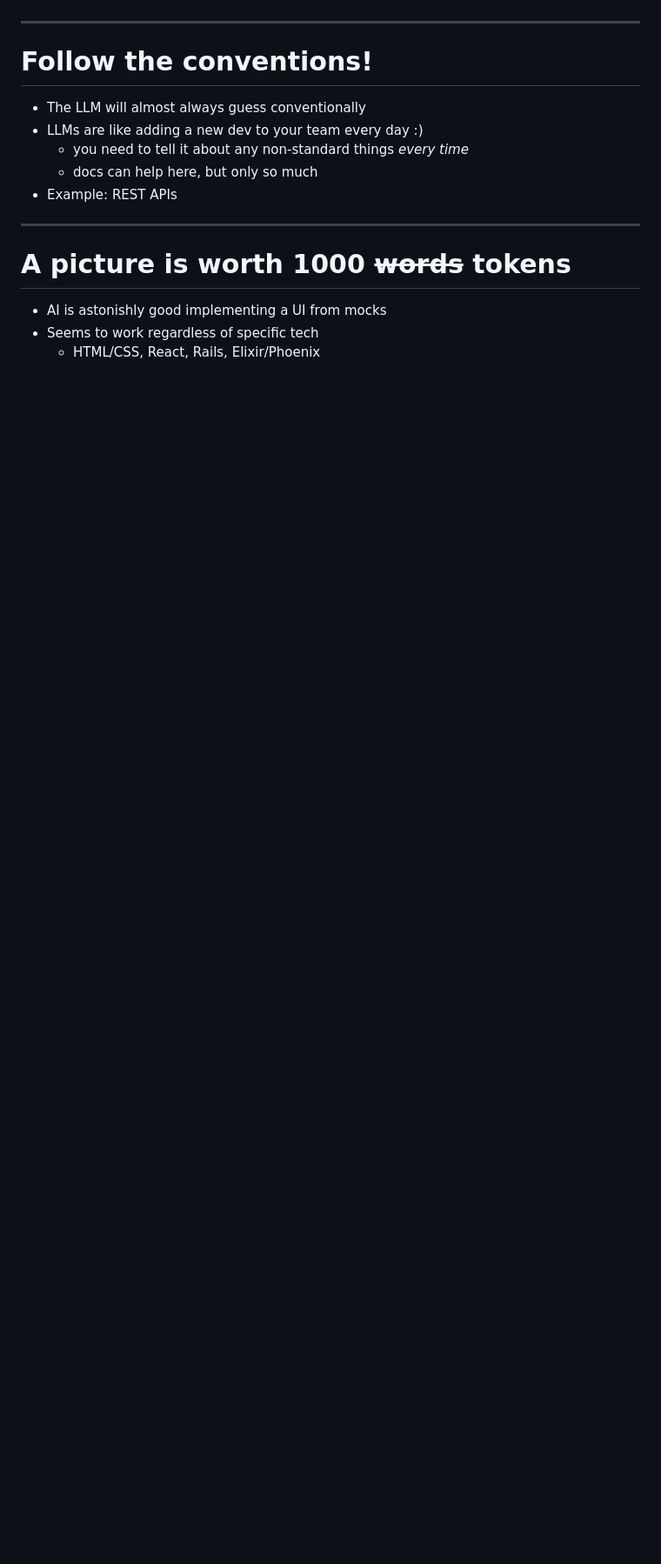
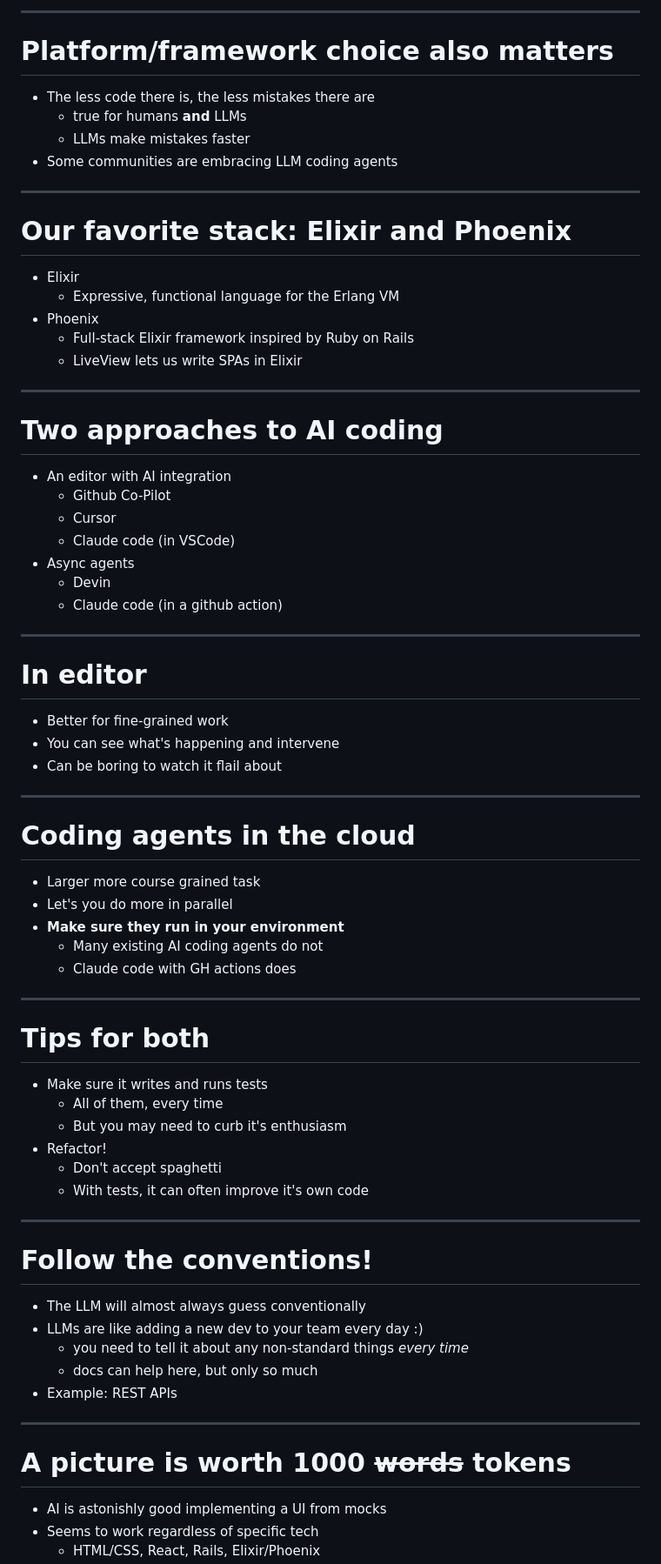
Before and after one commit to launchscout/ai-part-deux, a Markdown page: index.md, the part around the change printed below. Shown: that part at 87% size. GitHub-like rendering; blank space fills up the shorter version.

```diff
--- a/index.md
+++ b/index.md
@@ -371,3 +313,56 @@ https://launchscout.com/chris-nelson
+---
+
+# Platform/framework choice also matters
+- The less code there is, the less mistakes there are
+  - true for humans **and** LLMs
+  - LLMs make mistakes faster
+- Some communities are embracing LLM coding agents
+
+---
+
+# Our favorite stack: Elixir and Phoenix
+- Elixir
+  - Expressive, functional language for the Erlang VM
+- Phoenix
+  - Full-stack Elixir framework inspired by Ruby on Rails
+  - LiveView lets us write SPAs in Elixir
+
+---
+
+# Two approaches to AI coding
+- An editor with AI integration
+  - Github Co-Pilot
+  - Cursor
+  - Claude code (in VSCode)
+- Async agents
+  - Devin
+  - Claude code (in a github action)
+
+---
+
+# In editor
+- Better for fine-grained work
+- You can see what's happening and intervene
+- Can be boring to watch it flail about
+
+---
+
+# Coding agents in the cloud
+- Larger more course grained task
+- Let's you do more in parallel
+- **Make sure they run in your environment**
+  - Many existing AI coding agents do not
+  - Claude code with GH actions does
+
+---
+
+# Tips for both
+- Make sure it writes and runs tests
+  - All of them, every time
+  - But you may need to curb it's enthusiasm
+- Refactor!
+  - Don't accept spaghetti
+  - With tests, it can often improve it's own code
 
 ---
 
```
Also changed, not shown: other parts of index.md (+81 -208 lines), goals.md (added, +6 -0 lines), images/exp_acb.png (added), 1 other file.
